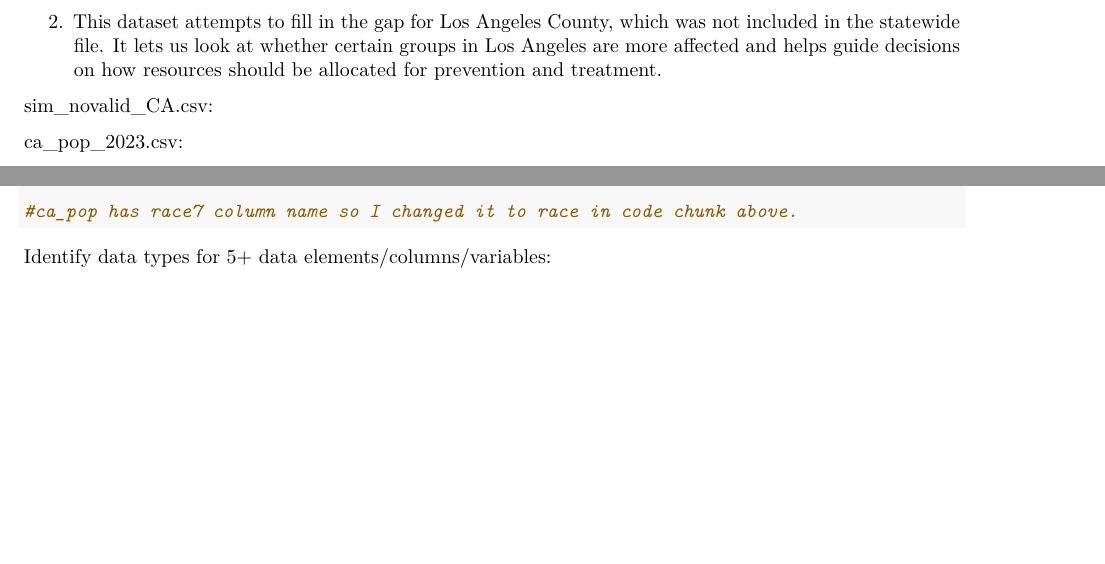
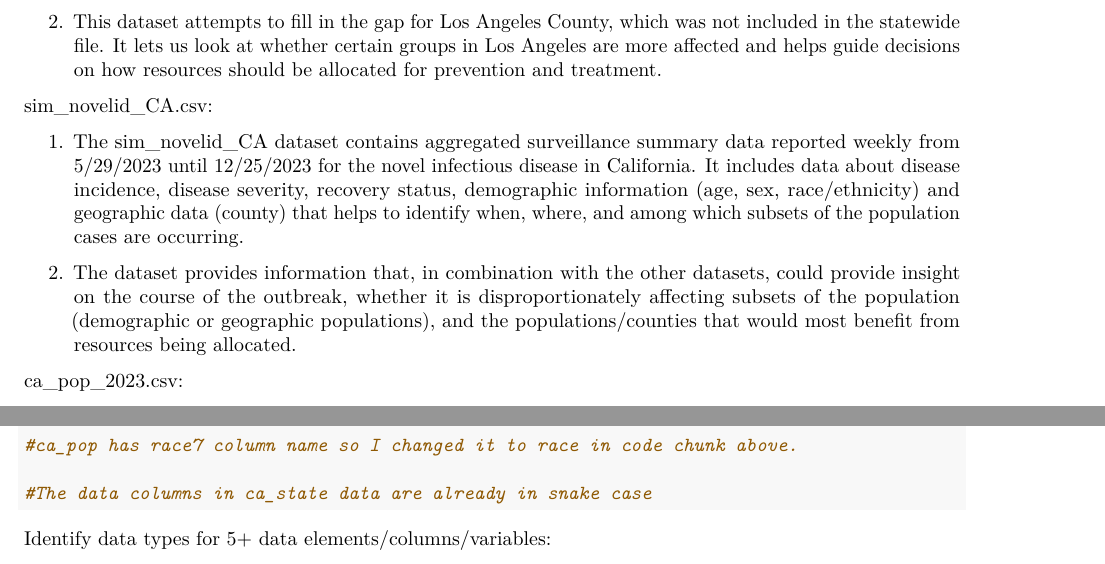
Before and after one commit to AshStivers/PH251W_Group_6, an R Markdown document (PH251W Group 6 Milestone 2.Rmd): two parts of pages 1 and 2 of 2 before the commit and two parts of pages 1 and 3 of 3 after it, joined at a grey line, cut so that both start at the same text, the shorter picture padded with empty space. Rendered offline with R 4.5, knitr and Pandoc, then LaTeX, with nearby package versions; some code elsewhere in the file could not run offline.

Commit message:
ca_state data added

````diff
--- a/PH251W Group 6 Milestone 2.Rmd
+++ b/PH251W Group 6 Milestone 2.Rmd
@@ -21,7 +21,11 @@ sim_novelid_LACounty.csv:
 
 2. This dataset attempts to fill in the gap for Los Angeles County, which was not included in the statewide file. It lets us look at whether certain groups in Los Angeles are more affected and helps guide decisions on how resources should be allocated for prevention and treatment.
 
-sim_novalid_CA.csv:
+sim_novelid_CA.csv:
+
+1. The sim_novelid_CA dataset contains aggregated surveillance summary data reported weekly from 5/29/2023 until 12/25/2023 for the novel infectious disease in California. It includes data about disease incidence, disease severity, recovery status, demographic information (age, sex, race/ethnicity) and geographic data (county) that helps to identify when, where, and among which subsets of the population cases are occurring.
+
+2. The dataset provides information that, in combination with the other datasets, could provide insight  on the course of the outbreak, whether it is disproportionately affecting subsets of the population (demographic or geographic populations), and the populations/counties that would most benefit from resources being allocated.
 
 ca_pop_2023.csv:
 
@@ -83,7 +92,7 @@ names(la_county) <- tolower(names(la_county))
 
 #ca_pop has race7 column name so I changed it to race in code chunk above.
 
-
+#The data columns in ca_state data are already in snake case
 ```
 
 Identify data types for 5+ data elements/columns/variables:
````
Also changed, not shown: PH251W Group 6 Milestone 2.Rmd (5 more changed lines).
